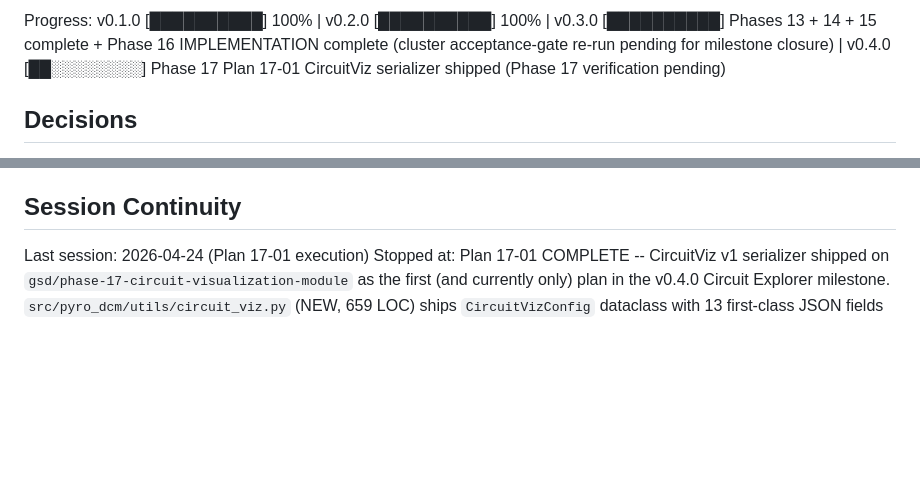
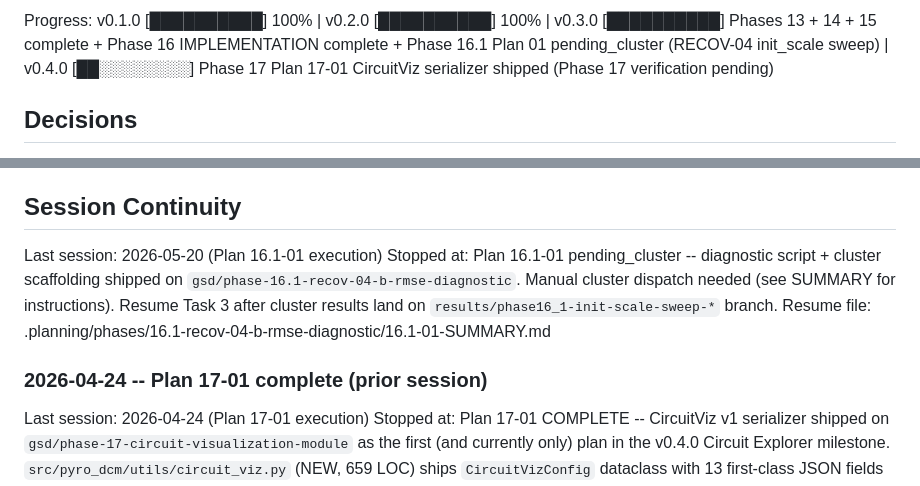
Before and after one commit to adammanoogian/dcm_pytorch, a Markdown page: .planning/STATE.md, 2 parts joined by grey strips. Drawn GitHub-style; blank space fills up the shorter version.

```diff
--- a/.planning/STATE.md
+++ b/.planning/STATE.md
@@ -17,5 +17,5 @@ See: .planning/PROJECT.md (updated 2026-04-17)
 
-Progress: v0.1.0 [██████████] 100% | v0.2.0 [██████████] 100% | v0.3.0 [██████████] Phases 13 + 14 + 15 complete + Phase 16 IMPLEMENTATION complete (cluster acceptance-gate re-run pending for milestone closure) | v0.4.0 [██░░░░░░░░] Phase 17 Plan 17-01 CircuitViz serializer shipped (Phase 17 verification pending)
+Progress: v0.1.0 [██████████] 100% | v0.2.0 [██████████] 100% | v0.3.0 [██████████] Phases 13 + 14 + 15 complete + Phase 16 IMPLEMENTATION complete + Phase 16.1 Plan 01 pending_cluster (RECOV-04 init_scale sweep) | v0.4.0 [██░░░░░░░░] Phase 17 Plan 17-01 CircuitViz serializer shipped (Phase 17 verification pending)
 
 ## Decisions
 
@@ -230,6 +230,12 @@ None currently.
   independently shippable once v0.3.0 closes.
 
 ## Session Continuity
+
+Last session: 2026-05-20 (Plan 16.1-01 execution)
+Stopped at: Plan 16.1-01 pending_cluster -- diagnostic script + cluster scaffolding shipped on `gsd/phase-16.1-recov-04-b-rmse-diagnostic`. Manual cluster dispatch needed (see SUMMARY for instructions). Resume Task 3 after cluster results land on `results/phase16_1-init-scale-sweep-*` branch.
+Resume file: .planning/phases/16.1-recov-04-b-rmse-diagnostic/16.1-01-SUMMARY.md
+
+### 2026-04-24 -- Plan 17-01 complete (prior session)
 
 Last session: 2026-04-24 (Plan 17-01 execution)
 Stopped at: Plan 17-01 COMPLETE -- CircuitViz v1 serializer
```
Also changed, not shown: other parts of .planning/STATE.md (+5 -5 lines), 1 other file.
